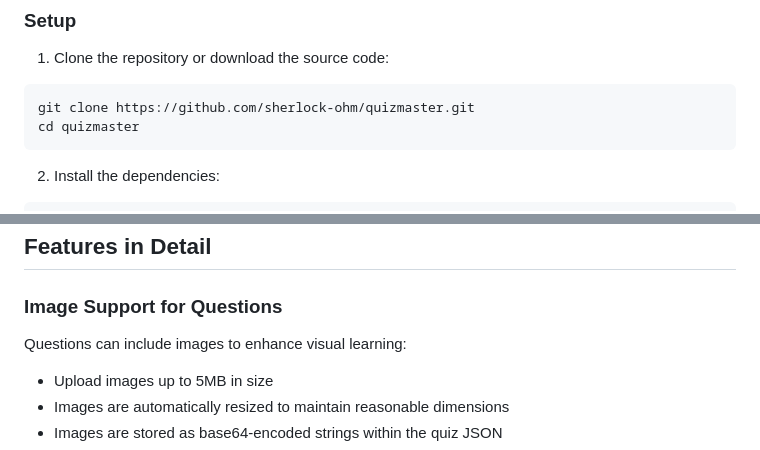
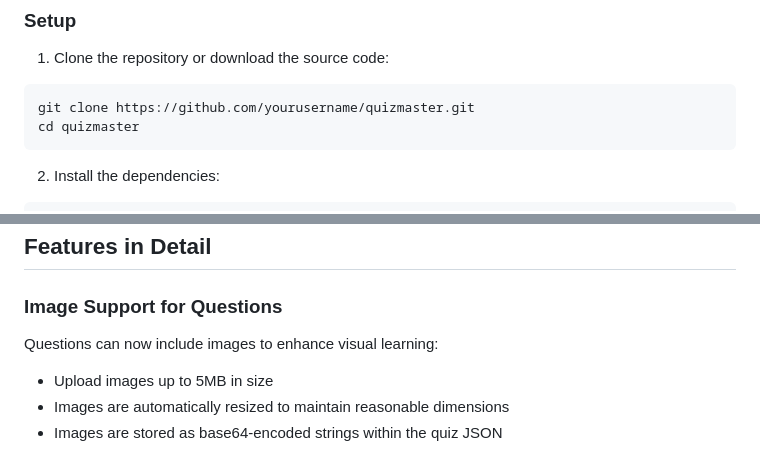
Before and after one commit to sherlock-ohm/QuizMaster, a Markdown page: README.md, 2 parts joined by grey strips. Rendered like a GitHub page.

````diff
--- a/README.md
+++ b/README.md
@@ -52,7 +54,7 @@ Quizmaster is a self-hosted web application that allows users to create, manage,
 1. Clone the repository or download the source code:
 
 ```bash
-git clone https://github.com/sherlock-ohm/quizmaster.git
+git clone https://github.com/yourusername/quizmaster.git
 cd quizmaster
 ```
 
@@ -271,7 +270,7 @@ Quizzes are stored in the following JSON format:
 
 ### Image Support for Questions
 
-Questions can include images to enhance visual learning:
+Questions can now include images to enhance visual learning:
 - Upload images up to 5MB in size
 - Images are automatically resized to maintain reasonable dimensions
 - Images are stored as base64-encoded strings within the quiz JSON
````
Also changed, not shown: other parts of README.md (+2 -3 lines), images/Screenshot.png (added), 2 other files.
